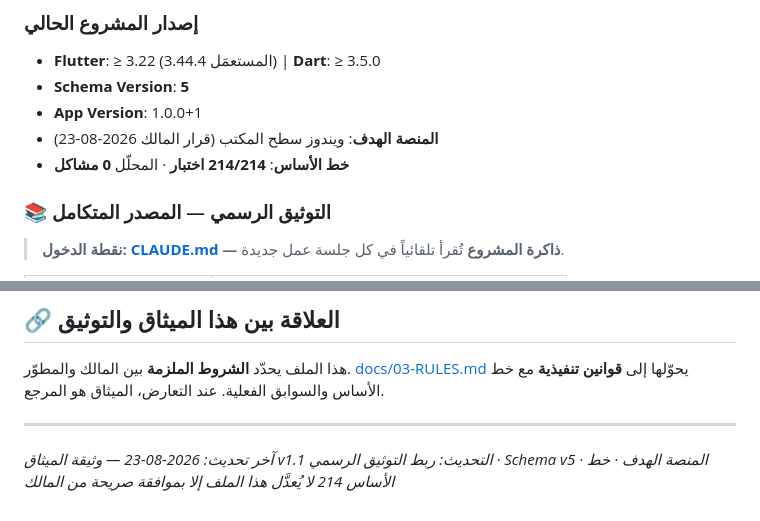
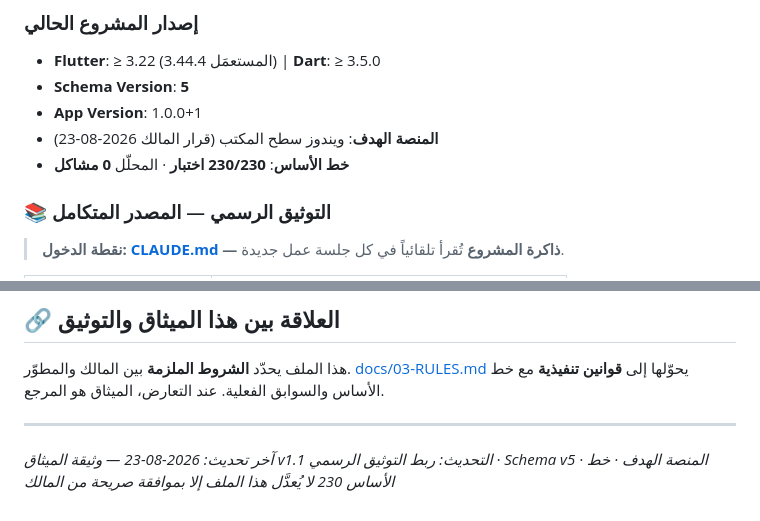
Before and after one commit to Speed3d/sanad-app, a Markdown page: AGENTS.md, 2 parts joined by grey strips. Rendered like a GitHub page.

```diff
--- a/AGENTS.md
+++ b/AGENTS.md
@@ -113,7 +113,7 @@ Future<bool> verifyPassword(String storedHash, String inputPassword) async { ...
 - **Schema Version**: **5**
 - **App Version**: 1.0.0+1
 - **المنصة الهدف**: ويندوز سطح المكتب (قرار المالك 2026-08-23)
-- **خط الأساس**: **214/214 اختبار** · المحلّل **0 مشاكل**
+- **خط الأساس**: **230/230 اختبار** · المحلّل **0 مشاكل**
 
 ### 📚 التوثيق الرسمي — المصدر المتكامل
 
@@ -149,5 +149,5 @@ Future<bool> verifyPassword(String storedHash, String inputPassword) async { ...
 ---
 
 *آخر تحديث: 2026-08-23 — وثيقة الميثاق v1.1*
-*التحديث: ربط التوثيق الرسمي · Schema v5 · المنصة الهدف · خط الأساس 214*
+*التحديث: ربط التوثيق الرسمي · Schema v5 · المنصة الهدف · خط الأساس 230*
 *لا يُعدَّل هذا الملف إلا بموافقة صريحة من المالك*
```
Also changed, not shown: docs/01-OVERVIEW.md (+3 -3 lines), docs/06-SETUP.md (+2 -2 lines).
